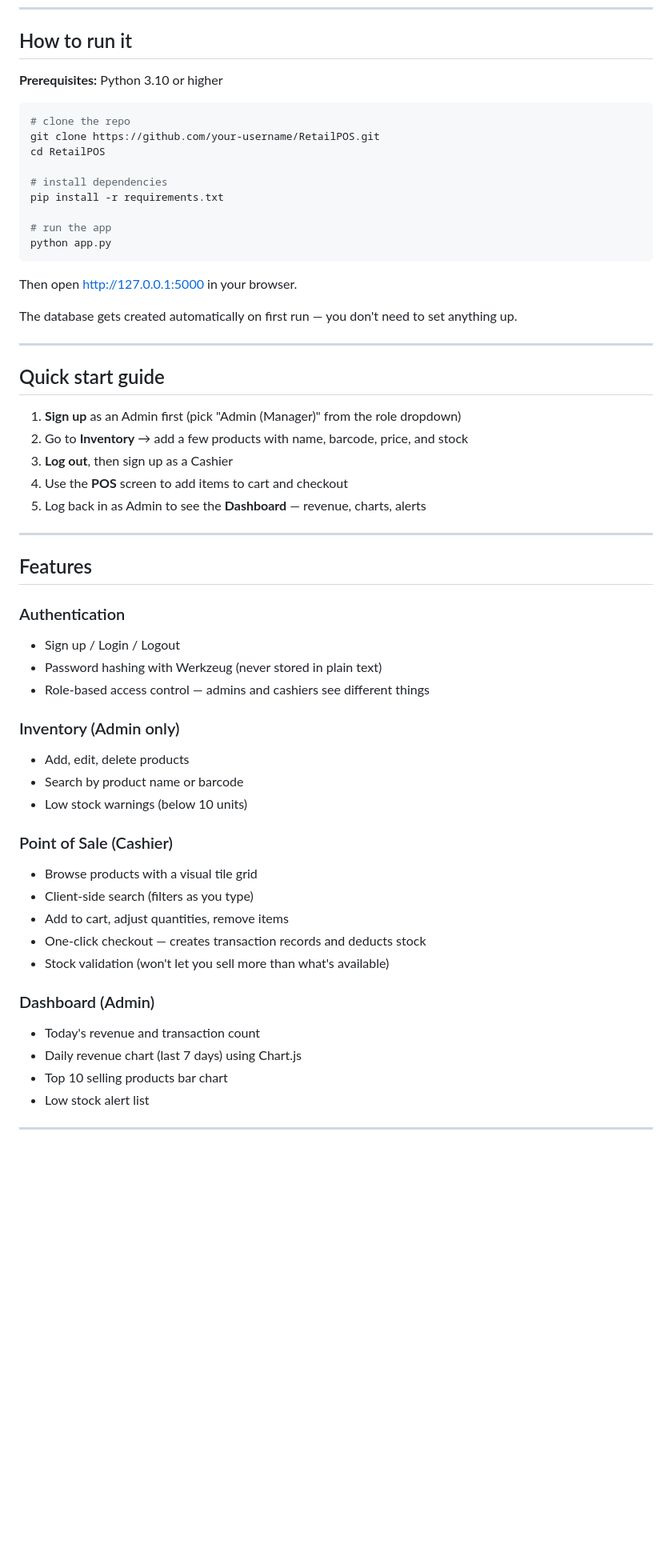
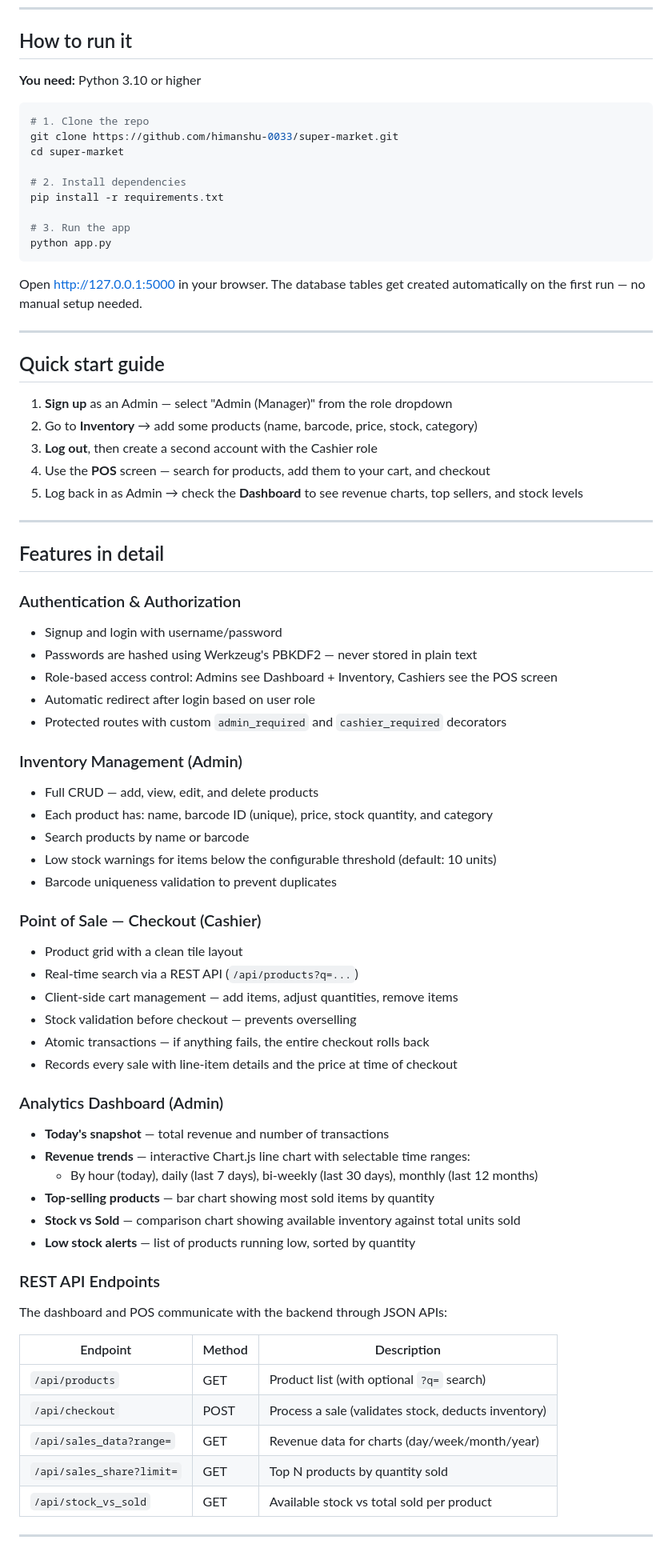
Before and after one commit to himanshu-0033/super-market, a Markdown page: README.md, the part around one of its changes. Shown at 80% size. GitHub-like rendering; blank space fills up the shorter version.

````diff
--- a/README.md
+++ b/README.md
@@ -75,60 +79,76 @@ The whole thing runs in the browser. No fancy frameworks on the frontend — jus
 
 ## How to run it
 
-**Prerequisites:** Python 3.10 or higher
+**You need:** Python 3.10 or higher
 
 ```bash
-# clone the repo
-git clone https://github.com/your-username/RetailPOS.git
-cd RetailPOS
+# 1. Clone the repo
+git clone https://github.com/himanshu-0033/super-market.git
+cd super-market
 
-# install dependencies
+# 2. Install dependencies
 pip install -r requirements.txt
 
-# run the app
+# 3. Run the app
 python app.py
 ```
 
-Then open [http://127.0.0.1:5000](http://127.0.0.1:5000) in your browser.
-
-The database gets created automatically on first run — you don't need to set anything up.
+Open [http://127.0.0.1:5000](http://127.0.0.1:5000) in your browser. The database tables get created automatically on the first run — no manual setup needed.
 
 ---
 
 ## Quick start guide
 
-1. **Sign up** as an Admin first (pick "Admin (Manager)" from the role dropdown)
-2. Go to **Inventory** → add a few products with name, barcode, price, and stock
-3. **Log out**, then sign up as a Cashier
-4. Use the **POS** screen to add items to cart and checkout
-5. Log back in as Admin to see the **Dashboard** — revenue, charts, alerts
+1. **Sign up** as an Admin — select "Admin (Manager)" from the role dropdown
+2. Go to **Inventory** → add some products (name, barcode, price, stock, category)
+3. **Log out**, then create a second account with the Cashier role
+4. Use the **POS** screen — search for products, add them to your cart, and checkout
+5. Log back in as Admin → check the **Dashboard** to see revenue charts, top sellers, and stock levels
 
 ---
 
-## Features
+## Features in detail
 
-### Authentication
-- Sign up / Login / Logout
-- Password hashing with Werkzeug (never stored in plain text)
-- Role-based access control — admins and cashiers see different things
+### Authentication & Authorization
+- Signup and login with username/password
+- Passwords are hashed using Werkzeug's PBKDF2 — never stored in plain text
+- Role-based access control: Admins see Dashboard + Inventory, Cashiers see the POS screen
+- Automatic redirect after login based on user role
+- Protected routes with custom `admin_required` and `cashier_required` decorators
 
-### Inventory (Admin only)
-- Add, edit, delete products
-- Search by product name or barcode
-- Low stock warnings (below 10 units)
+### Inventory Management (Admin)
+- Full CRUD — add, view, edit, and delete products
+- Each product has: name, barcode ID (unique), price, stock quantity, and category
+- Search products by name or barcode
+- Low stock warnings for items below the configurable threshold (default: 10 units)
+- Barcode uniqueness validation to prevent duplicates
 
-### Point of Sale (Cashier)
-- Browse products with a visual tile grid
-- Client-side search (filters as you type)
-- Add to cart, adjust quantities, remove items
-- One-click checkout — creates transaction records and deducts stock
-- Stock validation (won't let you sell more than what's available)
+### Point of Sale — Checkout (Cashier)
+- Product grid with a clean tile layout
+- Real-time search via a REST API (`/api/products?q=...`)
+- Client-side cart management — add items, adjust quantities, remove items
+- Stock validation before checkout — prevents overselling
+- Atomic transactions — if anything fails, the entire checkout rolls back
+- Records every sale with line-item details and the price at time of checkout
 
-### Dashboard (Admin)
-- Today's revenue and transaction count
-- Daily revenue chart (last 7 days) using Chart.js
-- Top 10 selling products bar chart
-- Low stock alert list
+### Analytics Dashboard (Admin)
+- **Today's snapshot** — total revenue and number of transactions
+- **Revenue trends** — interactive Chart.js line chart with selectable time ranges:
+  - By hour (today), daily (last 7 days), bi-weekly (last 30 days), monthly (last 12 months)
+- **Top-selling products** — bar chart showing most sold items by quantity
+- **Stock vs Sold** — comparison chart showing available inventory against total units sold
+- **Low stock alerts** — list of products running low, sorted by quantity
+
+### REST API Endpoints
+The dashboard and POS communicate with the backend through JSON APIs:
+
+| Endpoint | Method | Description |
+|---|---|---|
+| `/api/products` | GET | Product list (with optional `?q=` search) |
+| `/api/checkout` | POST | Process a sale (validates stock, deducts inventory) |
+| `/api/sales_data?range=` | GET | Revenue data for charts (day/week/month/year) |
+| `/api/sales_share?limit=` | GET | Top N products by quantity sold |
+| `/api/stock_vs_sold` | GET | Available stock vs total sold per product |
 
 ---
 
````
Also changed, not shown: other parts of README.md (+86 -65 lines).
